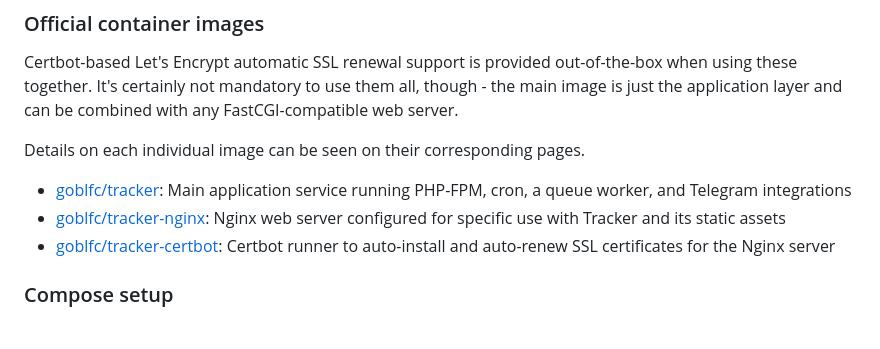
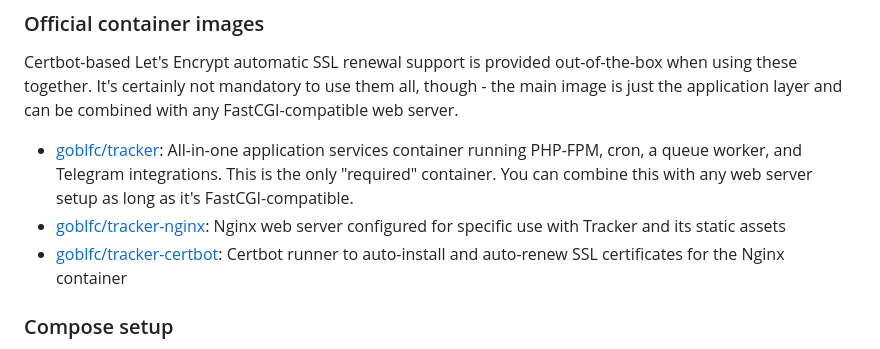
Before and after one commit to GoBLFC/Tracker, a Markdown page: wiki/Setup-(Docker).md, the part around the change. GitHub-like rendering.

Commit message:
Add a little more info to the container images

```diff
--- a/wiki/Setup-(Docker).md
+++ b/wiki/Setup-(Docker).md
@@ -18,14 +18,14 @@ This removes/simplifies a lot of effort, both when setting everything up initial
 Certbot-based Let's Encrypt automatic SSL renewal support is provided out-of-the-box when using these together.
 It's certainly not mandatory to use them all, though - the main image is just the application layer and can be combined with any FastCGI-compatible web server.
 
-Details on each individual image can be seen on their corresponding pages.
-
 -   [goblfc/tracker](https://github.com/GoBLFC/Tracker/pkgs/container/tracker):
-    Main application service running PHP-FPM, cron, a queue worker, and Telegram integrations
+    All-in-one application services container running PHP-FPM, cron, a queue worker, and Telegram integrations.
+    This is the only "required" container.
+    You can combine this with any web server setup as long as it's FastCGI-compatible.
 -   [goblfc/tracker-nginx](https://github.com/GoBLFC/Tracker/pkgs/container/tracker-nginx):
     Nginx web server configured for specific use with Tracker and its static assets
 -   [goblfc/tracker-certbot](https://github.com/GoBLFC/Tracker/pkgs/container/tracker-certbot):
-    Certbot runner to auto-install and auto-renew SSL certificates for the Nginx server
+    Certbot runner to auto-install and auto-renew SSL certificates for the Nginx container
 
 ### Compose setup
 
```
